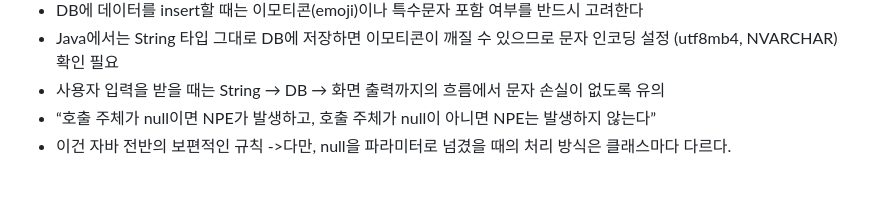
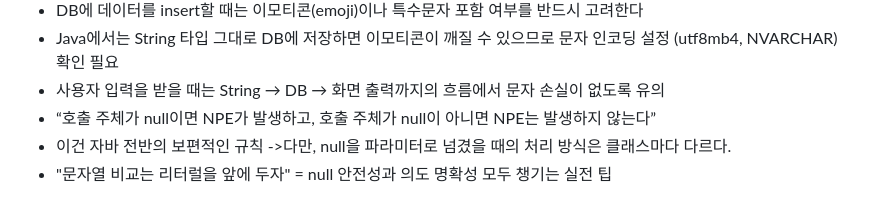
Before and after one commit to keunoh/intelligence, a Markdown page: daily-office-records/2025-04-16.md, the part around the change. Drawn GitHub-style.

```diff
--- a/daily-office-records/2025-04-16.md
+++ b/daily-office-records/2025-04-16.md
@@ -66,3 +66,4 @@
 - 사용자 입력을 받을 때는 String → DB → 화면 출력까지의 흐름에서 문자 손실이 없도록 유의
 - “호출 주체가 null이면 NPE가 발생하고, 호출 주체가 null이 아니면 NPE는 발생하지 않는다”
 - 이건 자바 전반의 보편적인 규칙 ->다만, null을 파라미터로 넘겼을 때의 처리 방식은 클래스마다 다르다.
+- "문자열 비교는 리터럴을 앞에 두자" = null 안전성과 의도 명확성 모두 챙기는 실전 팁
```
